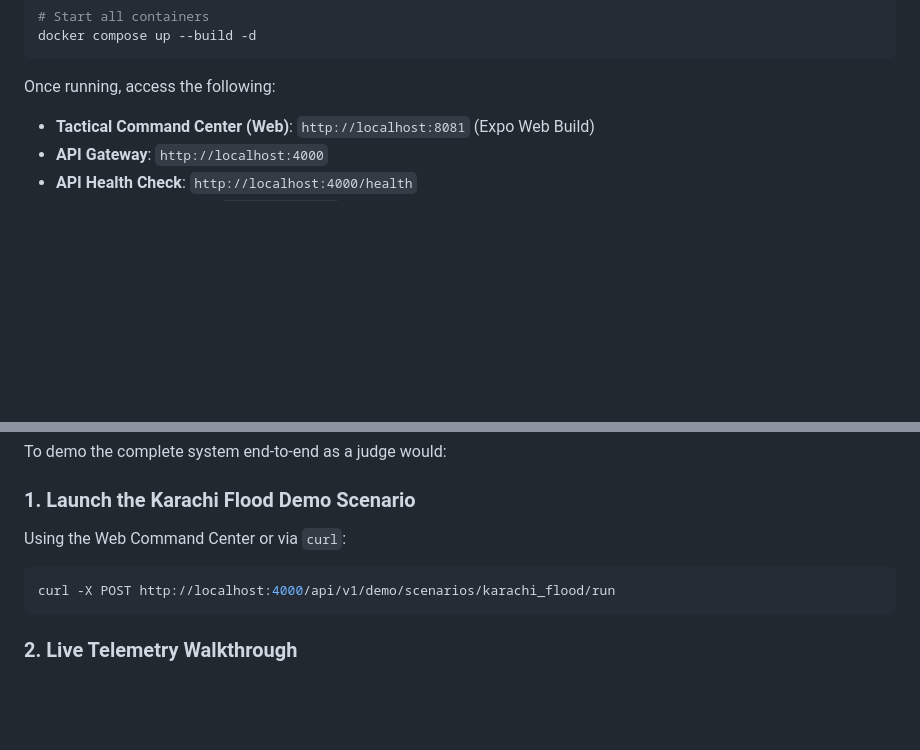
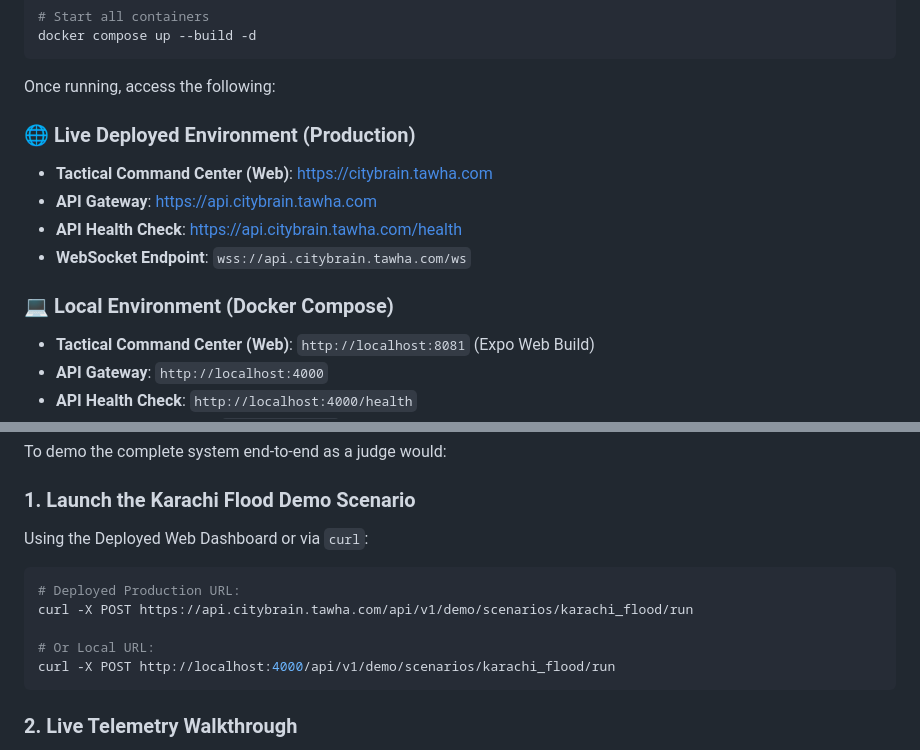
Before and after one commit to tawha-dev/cityBrain_google_hackathon, a Markdown page: README.md, 2 parts joined by grey strips. Drawn GitHub-style; blank space fills up the shorter version.

Commit message:
Add production endpoints and demo curl
Update README to include live production endpoints (Tactical Command Center, API Gateway, API health check, and WebSocket). Clarify the Command Center wording to 'Deployed Web Dashboard' and add a curl example targeting the deployed API for running the Karachi Flood demo, while preserving the local Docker Compose URLs.

````diff
--- a/README.md
+++ b/README.md
@@ -38,6 +38,14 @@ docker compose up --build -d
 ```
 
 Once running, access the following:
+
+### 🌐 Live Deployed Environment (Production)
+* **Tactical Command Center (Web)**: [https://citybrain.tawha.com](https://citybrain.tawha.com)
+* **API Gateway**: [https://api.citybrain.tawha.com](https://api.citybrain.tawha.com)
+* **API Health Check**: [https://api.citybrain.tawha.com/health](https://api.citybrain.tawha.com/health)
+* **WebSocket Endpoint**: `wss://api.citybrain.tawha.com/ws`
+
+### 💻 Local Environment (Docker Compose)
 * **Tactical Command Center (Web)**: `http://localhost:8081` (Expo Web Build)
 * **API Gateway**: `http://localhost:4000`
 * **API Health Check**: `http://localhost:4000/health`
@@ -142,8 +150,12 @@ reflection                 ← outcome score; replan if threshold not met
 To demo the complete system end-to-end as a judge would:
 
 ### 1. Launch the Karachi Flood Demo Scenario
-Using the Web Command Center or via `curl`:
+Using the Deployed Web Dashboard or via `curl`:
 ```bash
+# Deployed Production URL:
+curl -X POST https://api.citybrain.tawha.com/api/v1/demo/scenarios/karachi_flood/run
+
+# Or Local URL:
 curl -X POST http://localhost:4000/api/v1/demo/scenarios/karachi_flood/run
 ```
 
````
